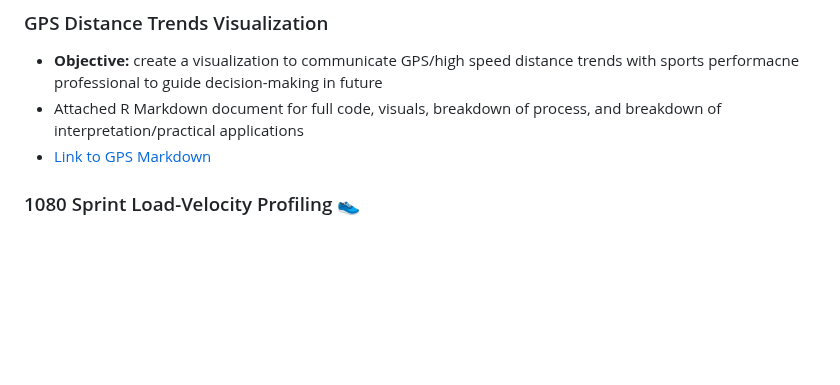
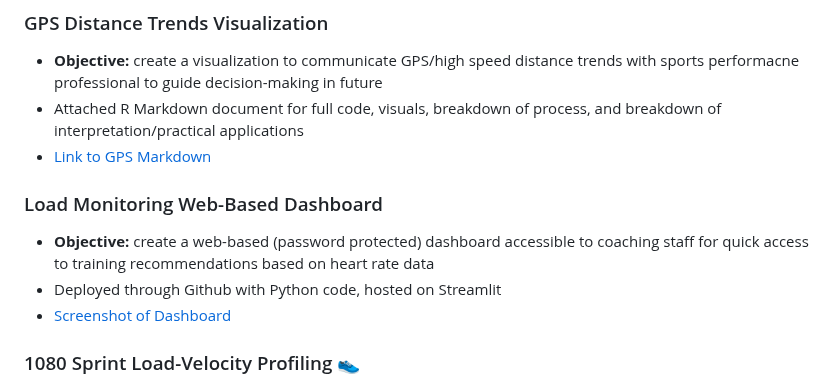
Before and after one commit to matttometz/Matt-Tometz-Sport-Science-Portfolio, a Markdown page: README.md, the part around the change. Rendered like a GitHub page; blank space fills up the shorter version.

```diff
--- a/README.md
+++ b/README.md
@@ -18,6 +18,11 @@ Balancing the extremes of publishing academic research with the hands-on world o
 - **Objective:** create a visualization to communicate GPS/high speed distance trends with sports performacne professional to guide decision-making in future
 - Attached R Markdown document for full code, visuals, breakdown of process, and breakdown of interpretation/practical applications
 - [Link to GPS Markdown](GPS_Markdown.html)
+
+### Load Monitoring Web-Based Dashboard
+- **Objective:** create a web-based (password protected) dashboard accessible to coaching staff for quick access to training recommendations based on heart rate data
+- Deployed through Github with Python code, hosted on Streamlit
+- [Screenshot of Dashboard](Load_Monitoring_Dashboard.png)
 
 ### 1080 Sprint Load-Velocity Profiling 👟
 - **Objective:** take load-velocity profiling data from the 1080 Sprint to individual profiles and generate group averages to influence loading prescriptions for resisted sprints.
```
